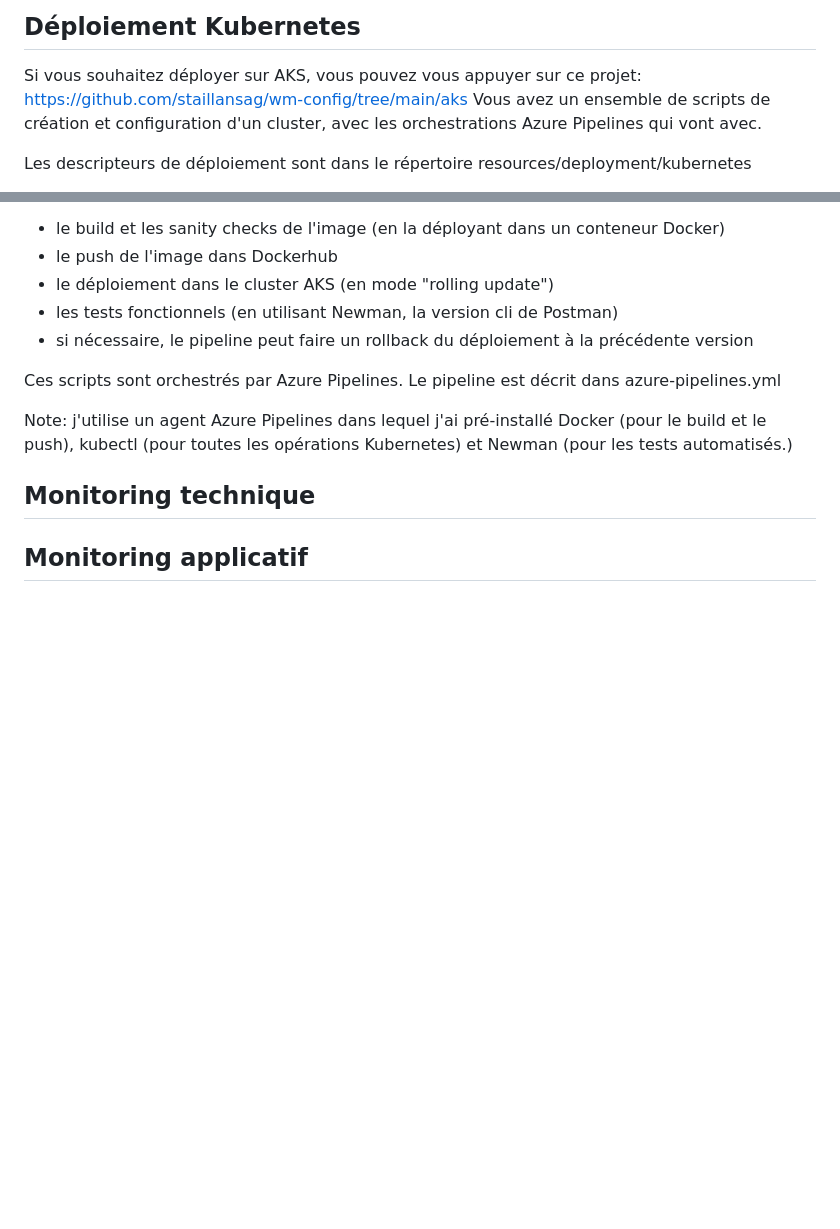
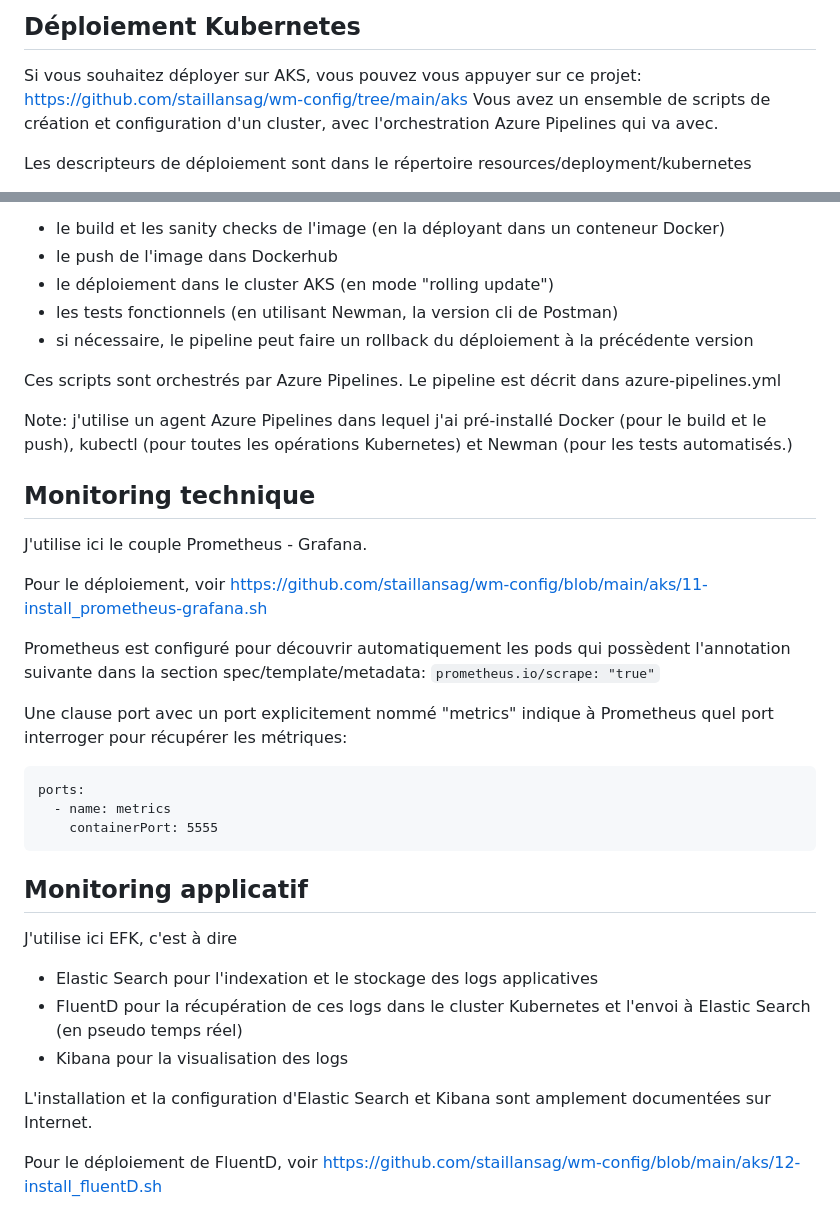
Before and after one commit to staillansag/msr-dec-purchase-order, a Markdown page: README.md, 2 parts joined by grey strips. GitHub-like rendering; blank space fills up the shorter version.

Commit message:
Adding documentation

````diff
--- a/README.md
+++ b/README.md
@@ -194,7 +194,7 @@ Il est possible de configurer ce mot de passe par défaut en passant par les pro
 ## Déploiement Kubernetes
 
 Si vous souhaitez déployer sur AKS, vous pouvez vous appuyer sur ce projet: https://github.com/staillansag/wm-config/tree/main/aks
-Vous avez un ensemble de scripts de création et configuration d'un cluster, avec les orchestrations Azure Pipelines qui vont avec.
+Vous avez un ensemble de scripts de création et configuration d'un cluster, avec l'orchestration Azure Pipelines qui va avec.
 
 Les descripteurs de déploiement sont dans le répertoire resources/deployment/kubernetes
 
@@ -236,5 +236,27 @@ Note: j'utilise un agent Azure Pipelines dans lequel j'ai pré-installé Docker
 
 ## Monitoring technique
 
+J'utilise ici le couple Prometheus - Grafana.
+
+Pour le déploiement, voir https://github.com/staillansag/wm-config/blob/main/aks/11-install_prometheus-grafana.sh
+
+Prometheus est configuré pour découvrir automatiquement les pods qui possèdent l'annotation suivante dans la section spec/template/metadata:
+`prometheus.io/scrape: "true"`
+
+Une clause port avec un port explicitement nommé "metrics" indique à Prometheus quel port interroger pour récupérer les métriques:
+```
+ports:
+  - name: metrics
+    containerPort: 5555
+```
 
 ## Monitoring applicatif
+
+J'utilise ici EFK, c'est à dire
+- Elastic Search pour l'indexation et le stockage des logs applicatives
+- FluentD pour la récupération de ces logs dans le cluster Kubernetes et l'envoi à Elastic Search (en pseudo temps réel)
+- Kibana pour la visualisation des logs
+
+L'installation et la configuration d'Elastic Search et Kibana sont amplement documentées sur Internet.
+
+Pour le déploiement de FluentD, voir https://github.com/staillansag/wm-config/blob/main/aks/12-install_fluentD.sh
````
